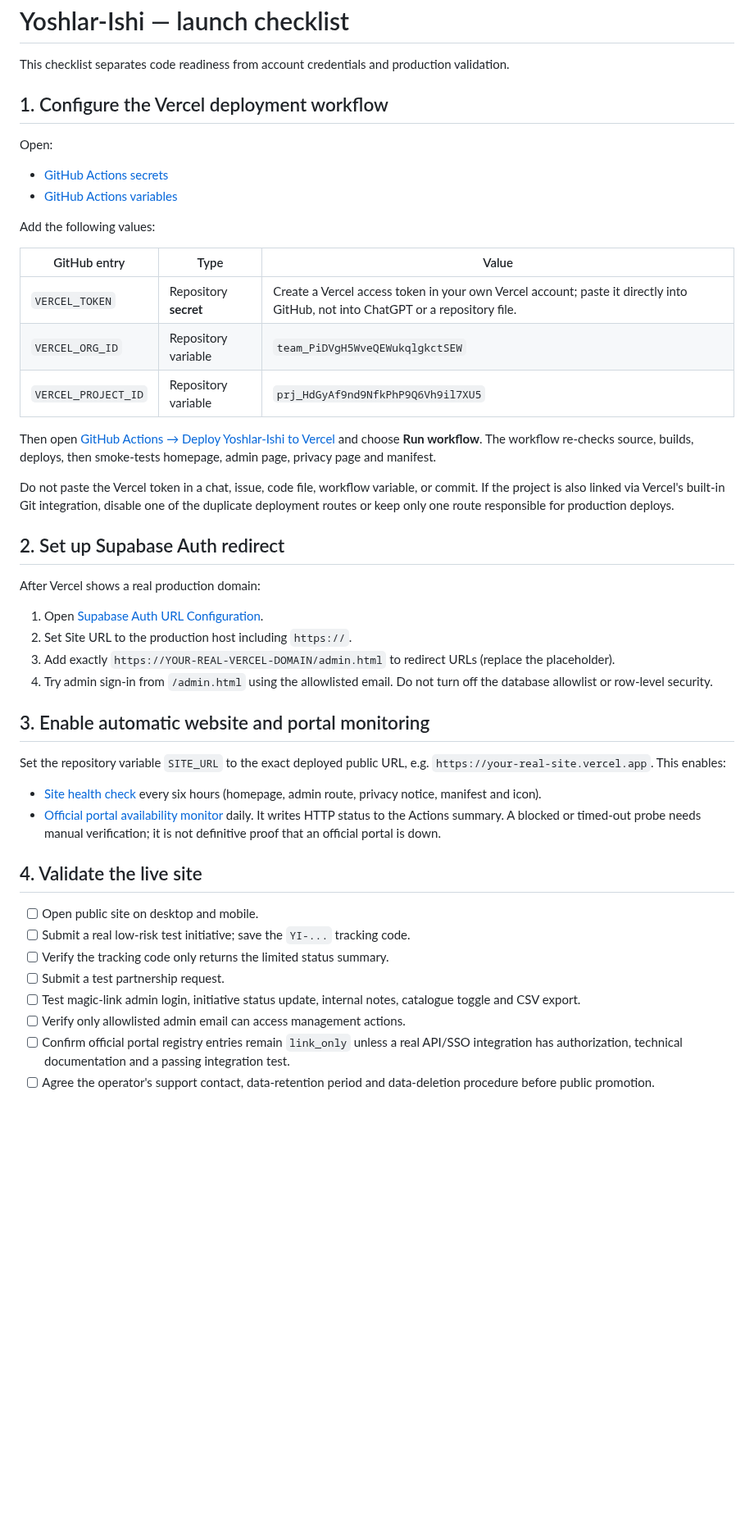
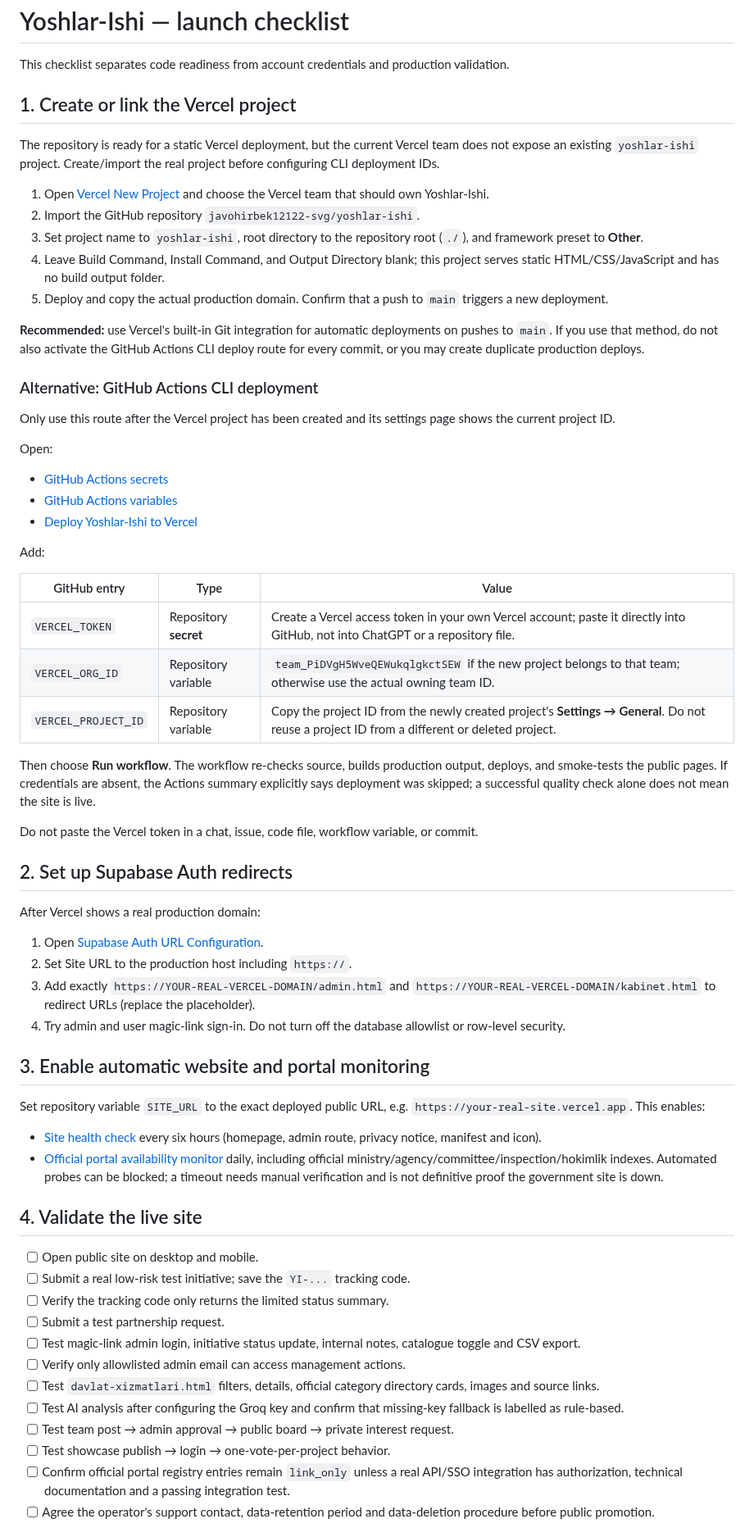
Before and after one commit to javohirbek12122-svg/yoshlar-ishi, a Markdown page: DEPLOYMENT_CHECKLIST.md, the part around the change. Shown at 82% size. Drawn GitHub-style; blank space fills up the shorter version.

Commit message:
Document correct Vercel project import and non-deploy status

```diff
--- a/DEPLOYMENT_CHECKLIST.md
+++ b/DEPLOYMENT_CHECKLIST.md
@@ -2,37 +2,52 @@
 
 This checklist separates code readiness from account credentials and production validation.
 
-## 1. Configure the Vercel deployment workflow
+## 1. Create or link the Vercel project
+
+The repository is ready for a static Vercel deployment, but the current Vercel team does not expose an existing `yoshlar-ishi` project. Create/import the real project before configuring CLI deployment IDs.
+
+1. Open [Vercel New Project](https://vercel.com/new) and choose the Vercel team that should own Yoshlar-Ishi.
+2. Import the GitHub repository `javohirbek12122-svg/yoshlar-ishi`.
+3. Set project name to `yoshlar-ishi`, root directory to the repository root (`./`), and framework preset to **Other**.
+4. Leave Build Command, Install Command, and Output Directory blank; this project serves static HTML/CSS/JavaScript and has no build output folder.
+5. Deploy and copy the actual production domain. Confirm that a push to `main` triggers a new deployment.
+
+**Recommended:** use Vercel's built-in Git integration for automatic deployments on pushes to `main`. If you use that method, do not also activate the GitHub Actions CLI deploy route for every commit, or you may create duplicate production deploys.
+
+### Alternative: GitHub Actions CLI deployment
+
+Only use this route after the Vercel project has been created and its settings page shows the current project ID.
 
 Open:
 - [GitHub Actions secrets](https://github.com/javohirbek12122-svg/yoshlar-ishi/settings/secrets/actions)
 - [GitHub Actions variables](https://github.com/javohirbek12122-svg/yoshlar-ishi/settings/variables/actions)
+- [Deploy Yoshlar-Ishi to Vercel](https://github.com/javohirbek12122-svg/yoshlar-ishi/actions/workflows/deploy-vercel.yml)
 
-Add the following values:
+Add:
 
 | GitHub entry | Type | Value |
 |---|---|---|
 | `VERCEL_TOKEN` | Repository **secret** | Create a Vercel access token in your own Vercel account; paste it directly into GitHub, not into ChatGPT or a repository file. |
-| `VERCEL_ORG_ID` | Repository variable | `team_PiDVgH5WveQEWukqlgkctSEW` |
-| `VERCEL_PROJECT_ID` | Repository variable | `prj_HdGyAf9nd9NfkPhP9Q6Vh9il7XU5` |
+| `VERCEL_ORG_ID` | Repository variable | `team_PiDVgH5WveQEWukqlgkctSEW` if the new project belongs to that team; otherwise use the actual owning team ID. |
+| `VERCEL_PROJECT_ID` | Repository variable | Copy the project ID from the newly created project's **Settings → General**. Do not reuse a project ID from a different or deleted project. |
 
-Then open [GitHub Actions → Deploy Yoshlar-Ishi to Vercel](https://github.com/javohirbek12122-svg/yoshlar-ishi/actions/workflows/deploy-vercel.yml) and choose **Run workflow**. The workflow re-checks source, builds, deploys, then smoke-tests homepage, admin page, privacy page and manifest.
+Then choose **Run workflow**. The workflow re-checks source, builds production output, deploys, and smoke-tests the public pages. If credentials are absent, the Actions summary explicitly says deployment was skipped; a successful quality check alone does not mean the site is live.
 
-Do not paste the Vercel token in a chat, issue, code file, workflow variable, or commit. If the project is also linked via Vercel's built-in Git integration, disable one of the duplicate deployment routes or keep only one route responsible for production deploys.
+Do not paste the Vercel token in a chat, issue, code file, workflow variable, or commit.
 
-## 2. Set up Supabase Auth redirect
+## 2. Set up Supabase Auth redirects
 
 After Vercel shows a real production domain:
 1. Open [Supabase Auth URL Configuration](https://supabase.com/dashboard/project/nnodsqnqsqrmzcycrmpr/auth/url-configuration).
 2. Set Site URL to the production host including `https://`.
-3. Add exactly `https://YOUR-REAL-VERCEL-DOMAIN/admin.html` to redirect URLs (replace the placeholder).
-4. Try admin sign-in from `/admin.html` using the allowlisted email. Do not turn off the database allowlist or row-level security.
+3. Add exactly `https://YOUR-REAL-VERCEL-DOMAIN/admin.html` and `https://YOUR-REAL-VERCEL-DOMAIN/kabinet.html` to redirect URLs (replace the placeholder).
+4. Try admin and user magic-link sign-in. Do not turn off the database allowlist or row-level security.
 
 ## 3. Enable automatic website and portal monitoring
 
-Set the repository variable `SITE_URL` to the exact deployed public URL, e.g. `https://your-real-site.vercel.app`. This enables:
+Set repository variable `SITE_URL` to the exact deployed public URL, e.g. `https://your-real-site.vercel.app`. This enables:
 - [Site health check](https://github.com/javohirbek12122-svg/yoshlar-ishi/actions/workflows/site-health.yml) every six hours (homepage, admin route, privacy notice, manifest and icon).
-- [Official portal availability monitor](https://github.com/javohirbek12122-svg/yoshlar-ishi/actions/workflows/official-portal-health.yml) daily. It writes HTTP status to the Actions summary. A blocked or timed-out probe needs manual verification; it is not definitive proof that an official portal is down.
+- [Official portal availability monitor](https://github.com/javohirbek12122-svg/yoshlar-ishi/actions/workflows/official-portal-health.yml) daily, including official ministry/agency/committee/inspection/hokimlik indexes. Automated probes can be blocked; a timeout needs manual verification and is not definitive proof the government site is down.
 
 ## 4. Validate the live site
 
@@ -42,6 +57,10 @@ Set the repository variable `SITE_URL` to the exact deployed public URL, e.g. `h
 - [ ] Submit a test partnership request.
 - [ ] Test magic-link admin login, initiative status update, internal notes, catalogue toggle and CSV export.
 - [ ] Verify only allowlisted admin email can access management actions.
+- [ ] Test `davlat-xizmatlari.html` filters, details, official category directory cards, images and source links.
+- [ ] Test AI analysis after configuring the Groq key and confirm that missing-key fallback is labelled as rule-based.
+- [ ] Test team post → admin approval → public board → private interest request.
+- [ ] Test showcase publish → login → one-vote-per-project behavior.
 - [ ] Confirm official portal registry entries remain `link_only` unless a real API/SSO integration has authorization, technical documentation and a passing integration test.
 - [ ] Agree the operator's support contact, data-retention period and data-deletion procedure before public promotion.
 
```
